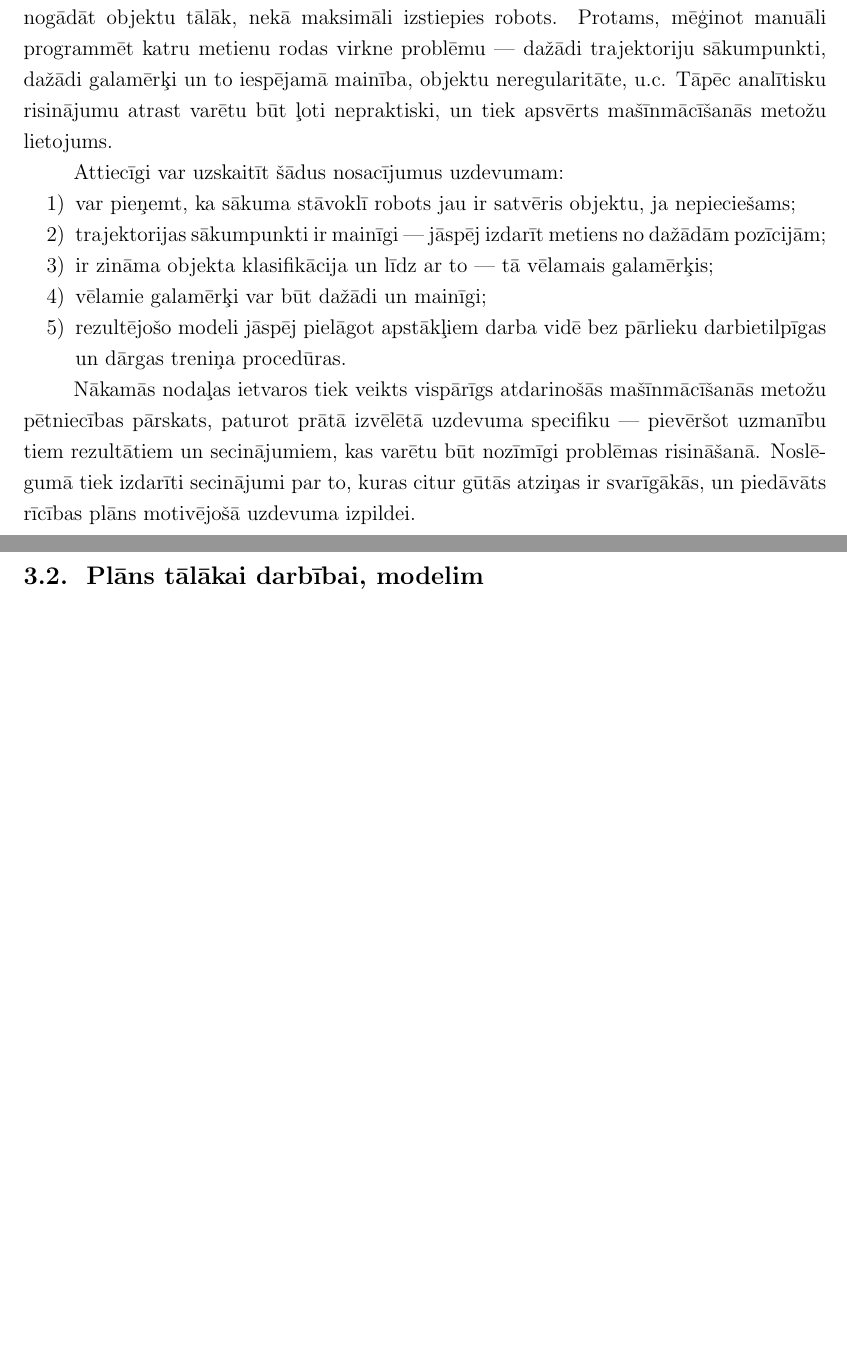
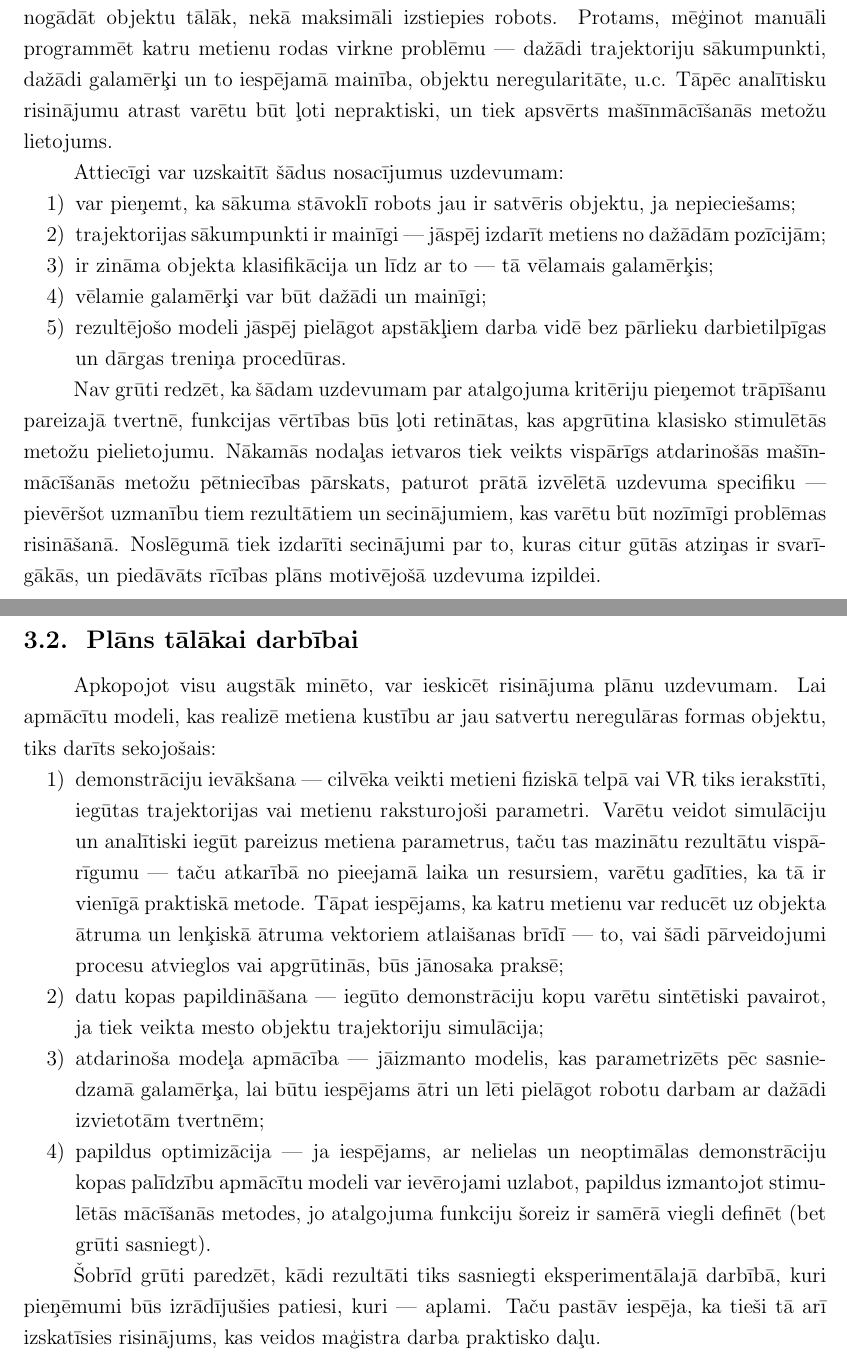
Before and after one commit to peteris-racinskis/masters, a LaTeX document (tex/MAG_KD_Racinskis_pr20015.tex): two parts of pages 11 and 29 of 33, joined at a grey line, cut so that both start at the same text, the shorter picture padded with empty space. Compiled offline with pdfLaTeX.

Commit message:
MAG_KD content more or less done

```diff
--- a/tex/MAG_KD_Racinskis_pr20015.tex
+++ b/tex/MAG_KD_Racinskis_pr20015.tex
@@ -294,7 +294,7 @@ Attiecīgi var uzskaitīt šādus nosacījumus uzdevumam:
     \item rezultējošo modeli jāspēj pielāgot apstākļiem darba vidē bez pārlieku darbietilpīgas un dārgas treniņa procedūras.
 \end{enumerate}
 
-Nākamās nodaļas ietvaros tiek veikts vispārīgs atdarinošās mašīnmācīšanās metožu pētniecības pārskats, paturot prātā izvēlētā uzdevuma specifiku --- pievēršot uzmanību tiem rezultātiem un secinājumiem, kas varētu būt nozīmīgi problēmas risināšanā. Noslē-gumā tiek izdarīti secinājumi par to, kuras citur gūtās atziņas ir svarīgākās, un piedāvāts rīcības plāns motivējošā uzdevuma izpildei.
+Nav grūti redzēt, ka šādam uzdevumam par atalgojuma kritēriju pieņemot trāpīšanu pareizajā tvertnē, funkcijas vērtības būs ļoti retinātas, kas apgrūtina klasisko stimulētās metožu pielietojumu. Nākamās nodaļas ietvaros tiek veikts vispārīgs atdarinošās mašīn-mācīšanās metožu pētniecības pārskats, paturot prātā izvēlētā uzdevuma specifiku --- pievēršot uzmanību tiem rezultātiem un secinājumiem, kas varētu būt nozīmīgi problēmas risināšanā. Noslēgumā tiek izdarīti secinājumi par to, kuras citur gūtās atziņas ir svarī-gākās, un piedāvāts rīcības plāns motivējošā uzdevuma izpildei.
 
 \newpage
 \section{Literatūras analīze}
@@ -603,8 +603,18 @@ Visbeidzot, no adaptīvo un imitējošo metožu kombinācijas virziena ļoti sva
 
 
 
-\subsection{Plāns tālākai darbībai, modelim}
+\subsection{Plāns tālākai darbībai}
 
+Apkopojot visu augstāk minēto, var ieskicēt risinājuma plānu uzdevumam. Lai apmācītu modeli, kas realizē metiena kustību ar jau satvertu neregulāras formas objektu, tiks darīts sekojošais:
+
+\begin{enumerate}
+    \item demonstrāciju ievākšana --- cilvēka veikti metieni fiziskā telpā vai VR tiks ierakstīti, iegūtas trajektorijas vai metienu raksturojoši parametri. Varētu veidot simulāciju un analītiski iegūt pareizus metiena parametrus, taču tas mazinātu rezultātu vispā-rīgumu --- taču atkarībā no pieejamā laika un resursiem, varētu gadīties, ka tā ir vienīgā praktiskā metode. Tāpat iespējams, ka katru metienu var reducēt uz objekta ātruma un lenķiskā ātruma vektoriem atlaišanas brīdī --- to, vai šādi pārveidojumi procesu atvieglos vai apgrūtinās, būs jānosaka praksē;
+    \item datu kopas papildināšana --- iegūto demonstrāciju kopu varētu sintētiski pavairot, ja tiek veikta mesto objektu trajektoriju simulācija;
+    \item atdarinoša modeļa apmācība --- jāizmanto modelis, kas parametrizēts pēc sasnie-dzamā galamērķa, lai būtu iespējams ātri un lēti pielāgot robotu darbam ar dažādi izvietotām tvertnēm;
+    \item papildus optimizācija --- ja iespējams, ar nelielas un neoptimālas demonstrāciju kopas palīdzību apmācītu modeli var ievērojami uzlabot, papildus izmantojot stimu-lētās mācīšanās metodes, jo atalgojuma funkciju šoreiz ir samērā viegli definēt (bet grūti sasniegt).
+\end{enumerate}
+
+Šobrīd grūti paredzēt, kādi rezultāti tiks sasniegti eksperimentālajā darbībā, kuri pieņēmumi būs izrādījušies patiesi, kuri --- aplami. Taču pastāv iespēja, ka tieši tā arī izskatīsies risinājums, kas veidos maģistra darba praktisko daļu.
 
 \newpage
 \printbibliography[title=Atsauces]
```
Also changed, not shown: tex/MAG_KD_Racinskis_pr20015.pdf, 1 other file.
